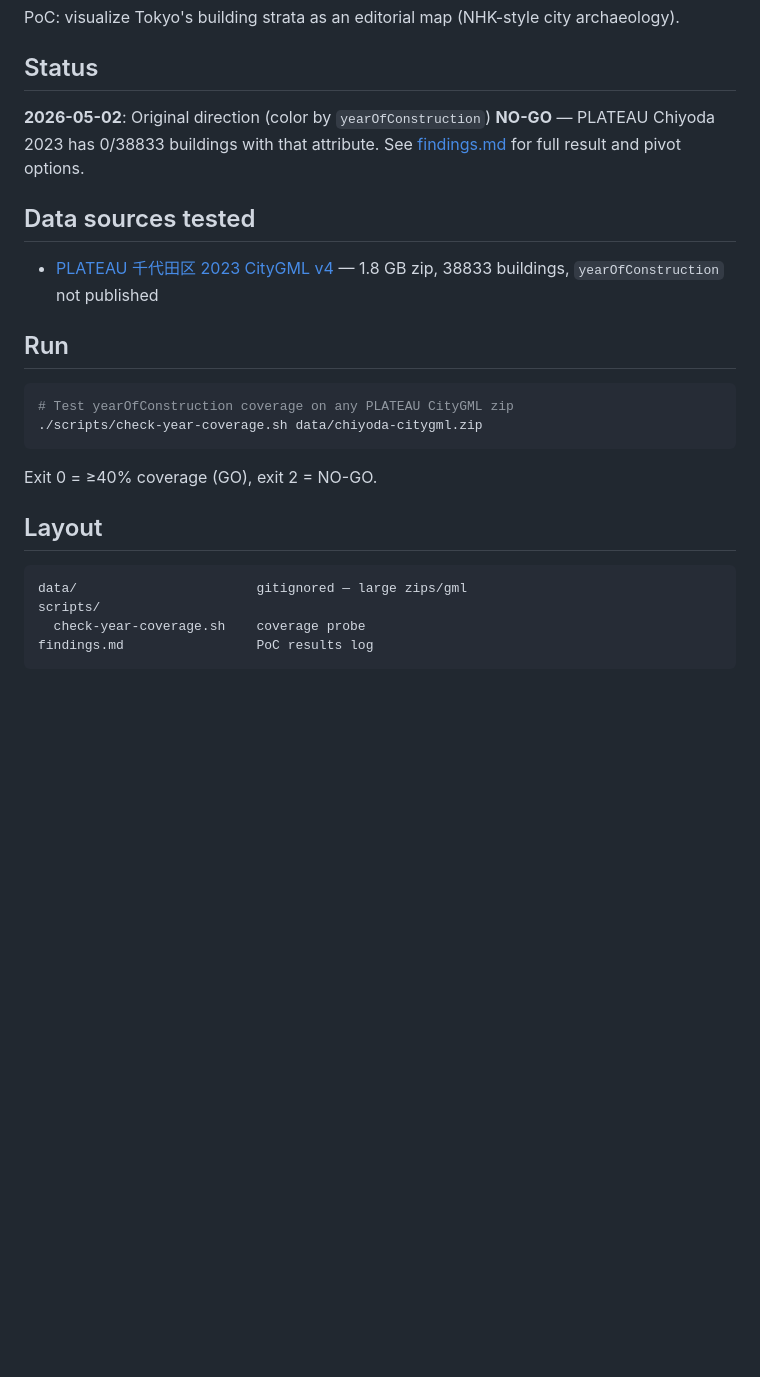
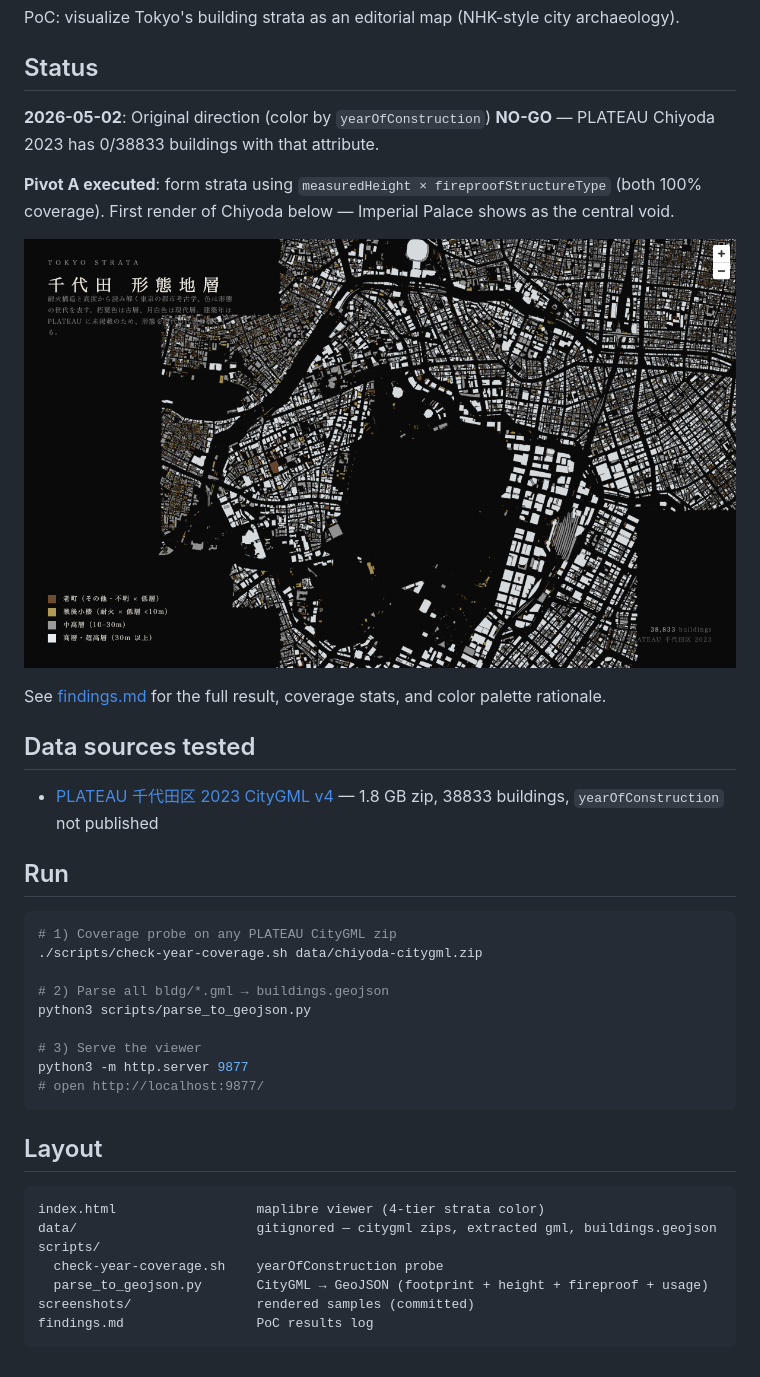
Before and after one commit to Jada-Q/tokyo-strata, a Markdown page: README.md, the part around the change. Drawn GitHub-style; pictures changed too: screenshots/chiyoda-overview.png (added); blank space fills up the shorter version.

Commit message:
feat: pivot to form strata viewer (height × fireproof, chiyoda demo)

````diff
--- a/README.md
+++ b/README.md
@@ -4,7 +4,13 @@ PoC: visualize Tokyo's building strata as an editorial map (NHK-style city archa
 
 ## Status
 
-**2026-05-02**: Original direction (color by `yearOfConstruction`) **NO-GO** — PLATEAU Chiyoda 2023 has 0/38833 buildings with that attribute. See [findings.md](./findings.md) for full result and pivot options.
+**2026-05-02**: Original direction (color by `yearOfConstruction`) **NO-GO** — PLATEAU Chiyoda 2023 has 0/38833 buildings with that attribute.
+
+**Pivot A executed**: form strata using `measuredHeight × fireproofStructureType` (both 100% coverage). First render of Chiyoda below — Imperial Palace shows as the central void.
+
+![Chiyoda overview](./screenshots/chiyoda-overview.png)
+
+See [findings.md](./findings.md) for the full result, coverage stats, and color palette rationale.
 
 ## Data sources tested
 
@@ -13,17 +19,25 @@ PoC: visualize Tokyo's building strata as an editorial map (NHK-style city archa
 ## Run
 
 ```bash
-# Test yearOfConstruction coverage on any PLATEAU CityGML zip
+# 1) Coverage probe on any PLATEAU CityGML zip
 ./scripts/check-year-coverage.sh data/chiyoda-citygml.zip
+
+# 2) Parse all bldg/*.gml → buildings.geojson
+python3 scripts/parse_to_geojson.py
+
+# 3) Serve the viewer
+python3 -m http.server 9877
+# open http://localhost:9877/
 ```
-
-Exit 0 = ≥40% coverage (GO), exit 2 = NO-GO.
 
 ## Layout
 
 ```
-data/                       gitignored — large zips/gml
+index.html                  maplibre viewer (4-tier strata color)
+data/                       gitignored — citygml zips, extracted gml, buildings.geojson
 scripts/
-  check-year-coverage.sh    coverage probe
+  check-year-coverage.sh    yearOfConstruction probe
+  parse_to_geojson.py       CityGML → GeoJSON (footprint + height + fireproof + usage)
+screenshots/                rendered samples (committed)
 findings.md                 PoC results log
 ```
````
Also changed, not shown: findings.md (+35 -0 lines), 2 other files.
